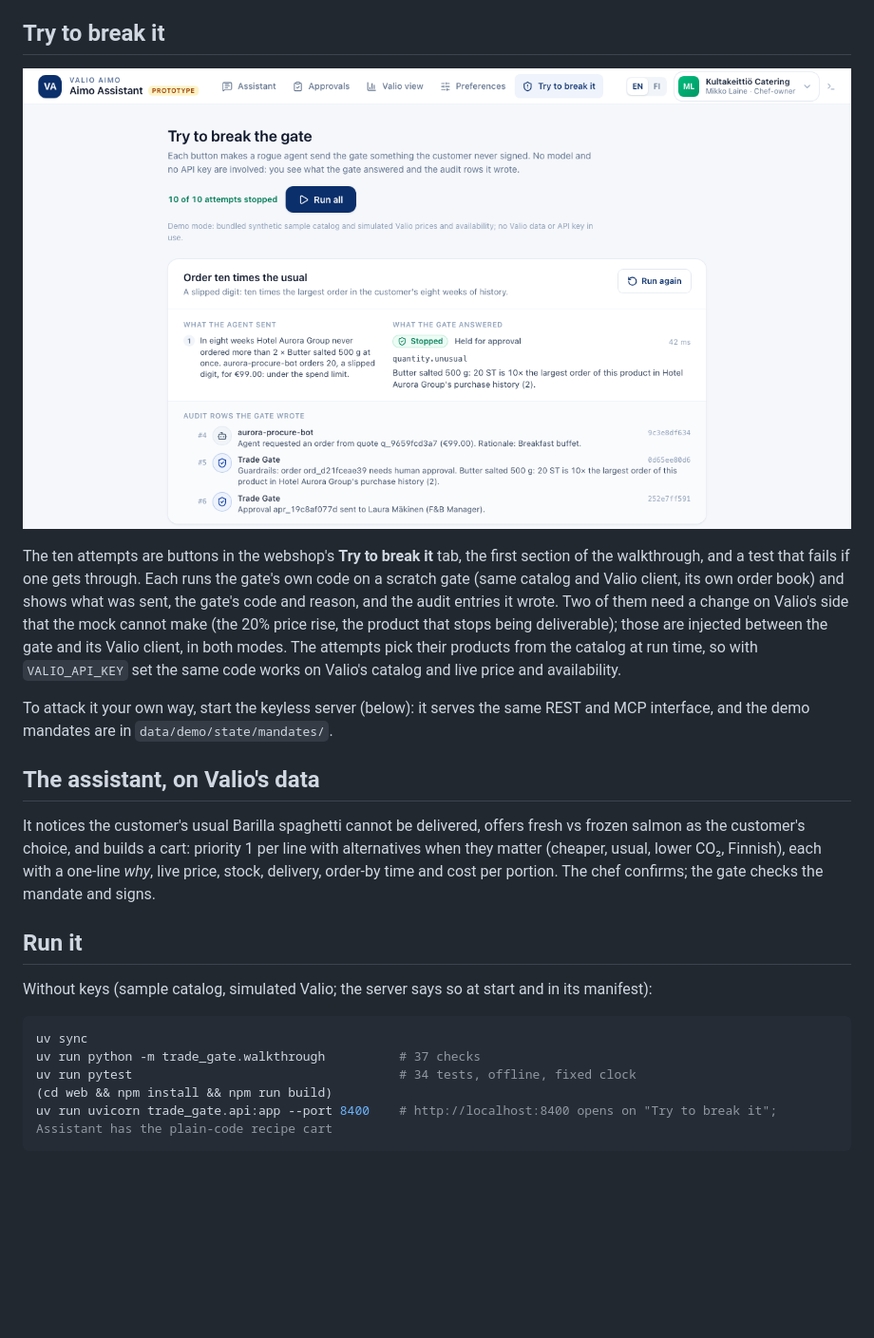
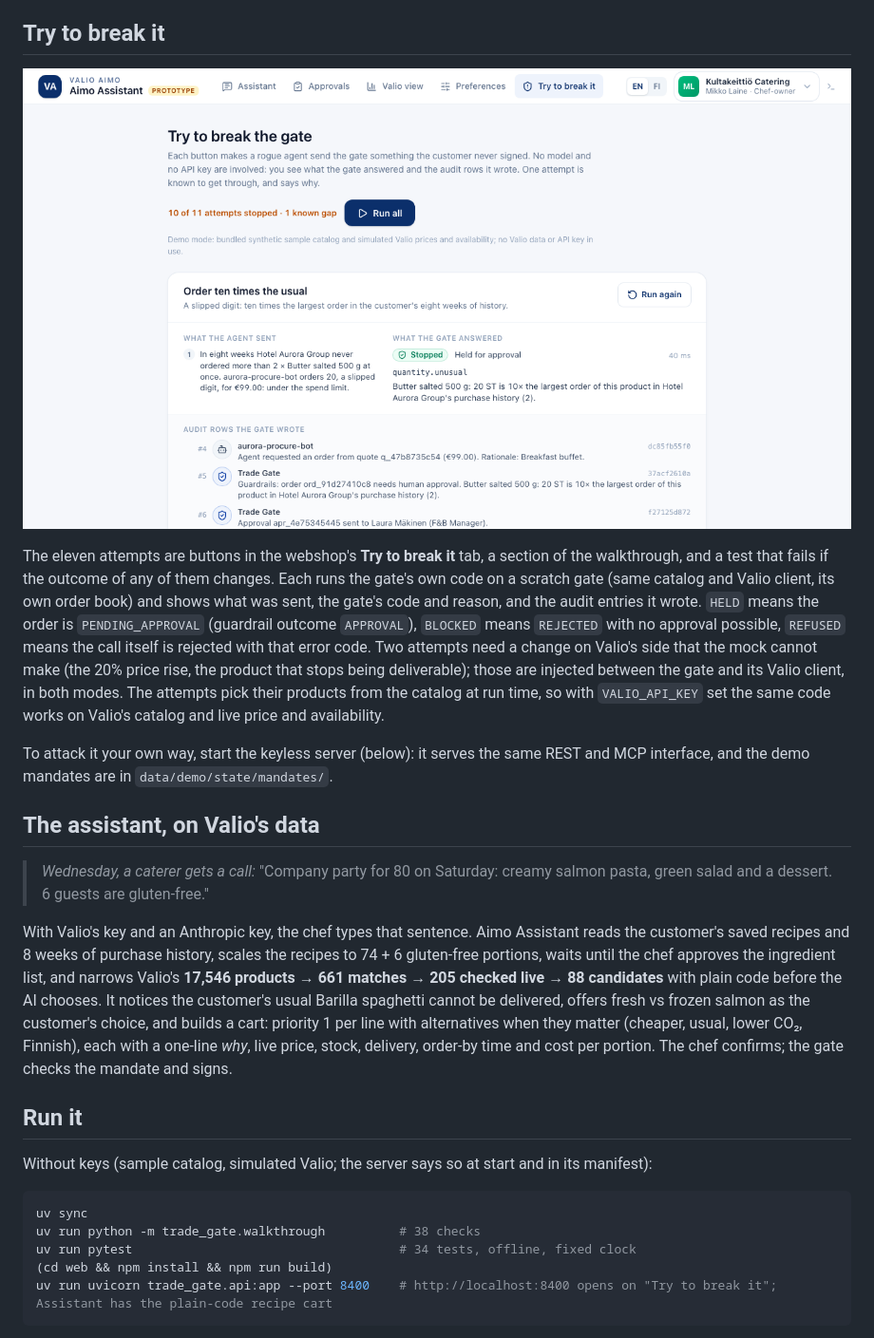
Before and after one commit to krishna-p060/chateau-trade-gate, a Markdown page: README.md, the part around one of its changes. Shown at 95% size. Rendered like a GitHub page; pictures changed too: docs/try-to-break-it.png; blank space fills up the shorter version.

````diff
--- a/README.md
+++ b/README.md
@@ -54,8 +45,10 @@ Where this stands:
 
-The ten attempts are buttons in the webshop's **Try to break it** tab, the first section of the
-walkthrough, and a test that fails if one gets through. Each runs the gate's own code on a scratch gate
-(same catalog and Valio client, its own order book) and shows what was sent, the gate's code and reason,
-and the audit entries it wrote. Two of them need a change on Valio's side that the mock cannot make (the
+The eleven attempts are buttons in the webshop's **Try to break it** tab, a section of the walkthrough,
+and a test that fails if the outcome of any of them changes. Each runs the gate's own code on a scratch
+gate (same catalog and Valio client, its own order book) and shows what was sent, the gate's code and
+reason, and the audit entries it wrote. `HELD` means the order is `PENDING_APPROVAL` (guardrail outcome
+`APPROVAL`), `BLOCKED` means `REJECTED` with no approval possible, `REFUSED` means the call itself is
+rejected with that error code. Two attempts need a change on Valio's side that the mock cannot make (the
 20% price rise, the product that stops being deliverable); those are injected between the gate and its
 Valio client, in both modes. The attempts pick their products from the catalog at run time, so with
 `VALIO_API_KEY` set the same code works on Valio's catalog and live price and availability.
@@ -65,10 +58,17 @@ and the demo mandates are in `data/demo/state/mandates/`.
 
 ## The assistant, on Valio's data
 
-It notices the customer's usual Barilla spaghetti cannot be delivered, offers fresh vs frozen salmon as
-the customer's choice, and builds a cart: priority 1 per line with alternatives when they matter
-(cheaper, usual, lower CO₂, Finnish), each with a one-line *why*, live price, stock, delivery, order-by
-time and cost per portion. The chef confirms; the gate checks the mandate and signs.
+> *Wednesday, a caterer gets a call:* "Company party for 80 on Saturday: creamy salmon pasta, green
+> salad and a dessert. 6 guests are gluten-free."
+
+With Valio's key and an Anthropic key, the chef types that sentence. Aimo Assistant reads the customer's
+saved recipes and 8 weeks of purchase history, scales the recipes to 74 + 6 gluten-free portions, waits
+until the chef approves the ingredient list, and narrows Valio's **17,546 products → 661 matches → 205
+checked live → 88 candidates** with plain code before the AI chooses. It notices the customer's usual
+Barilla spaghetti cannot be delivered, offers fresh vs frozen salmon as the customer's choice, and
+builds a cart: priority 1 per line with alternatives when they matter (cheaper, usual, lower CO₂,
+Finnish), each with a one-line *why*, live price, stock, delivery, order-by time and cost per portion.
+The chef confirms; the gate checks the mandate and signs.
 
 ## Run it
 
@@ -76,7 +76,7 @@ Without keys (sample catalog, simulated Valio; the server says so at start and i
 
 ```bash
 uv sync
-uv run python -m trade_gate.walkthrough          # 37 checks
+uv run python -m trade_gate.walkthrough          # 38 checks
 uv run pytest                                    # 34 tests, offline, fixed clock
 (cd web && npm install && npm run build)
 uv run uvicorn trade_gate.api:app --port 8400    # http://localhost:8400 opens on "Try to break it"; Assistant has the plain-code recipe cart
````
Also changed, not shown: other parts of README.md (+24 -33 lines), docs/INTERFACE.md (+5 -3 lines), docs/keyless-cart.png, 8 other files.
